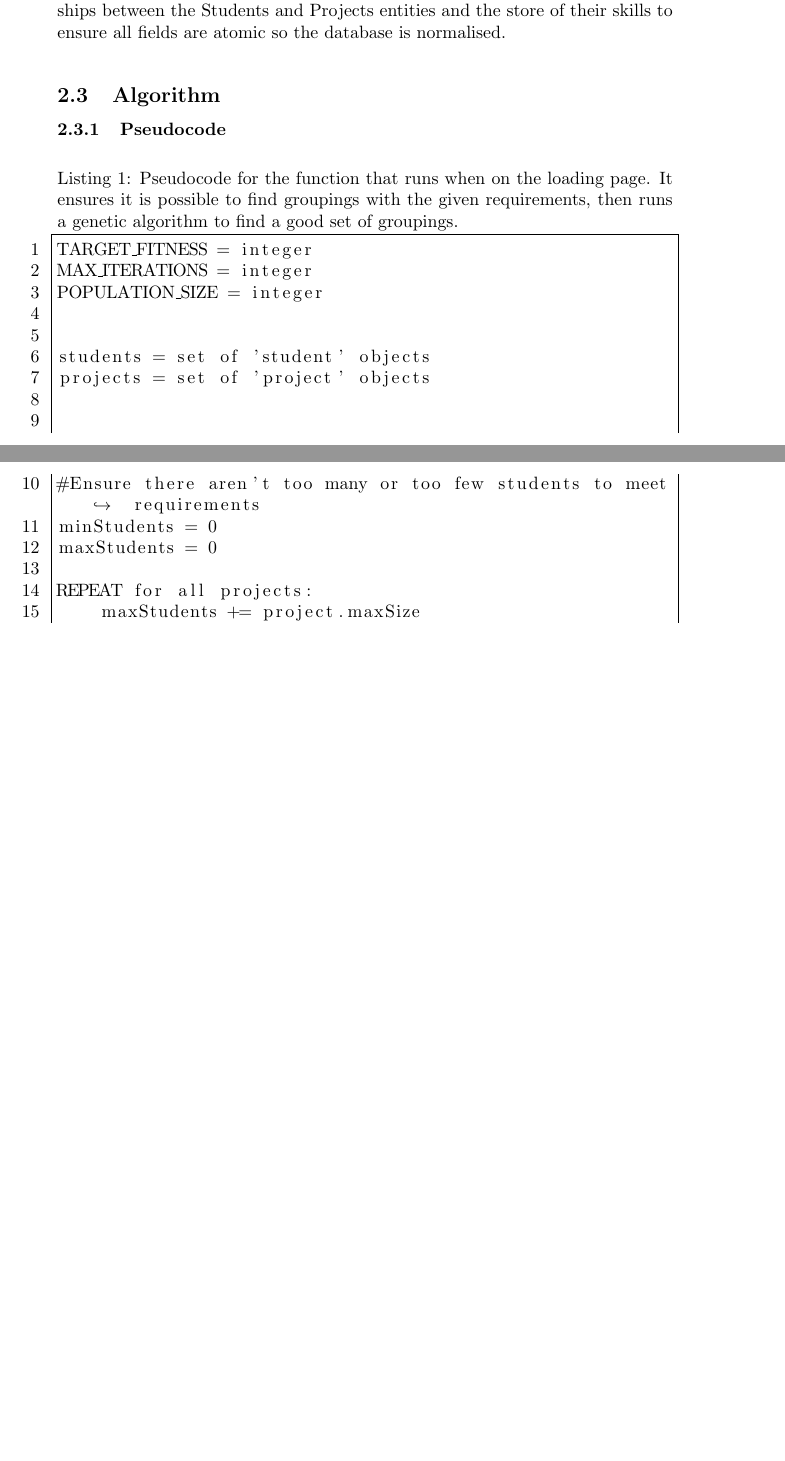
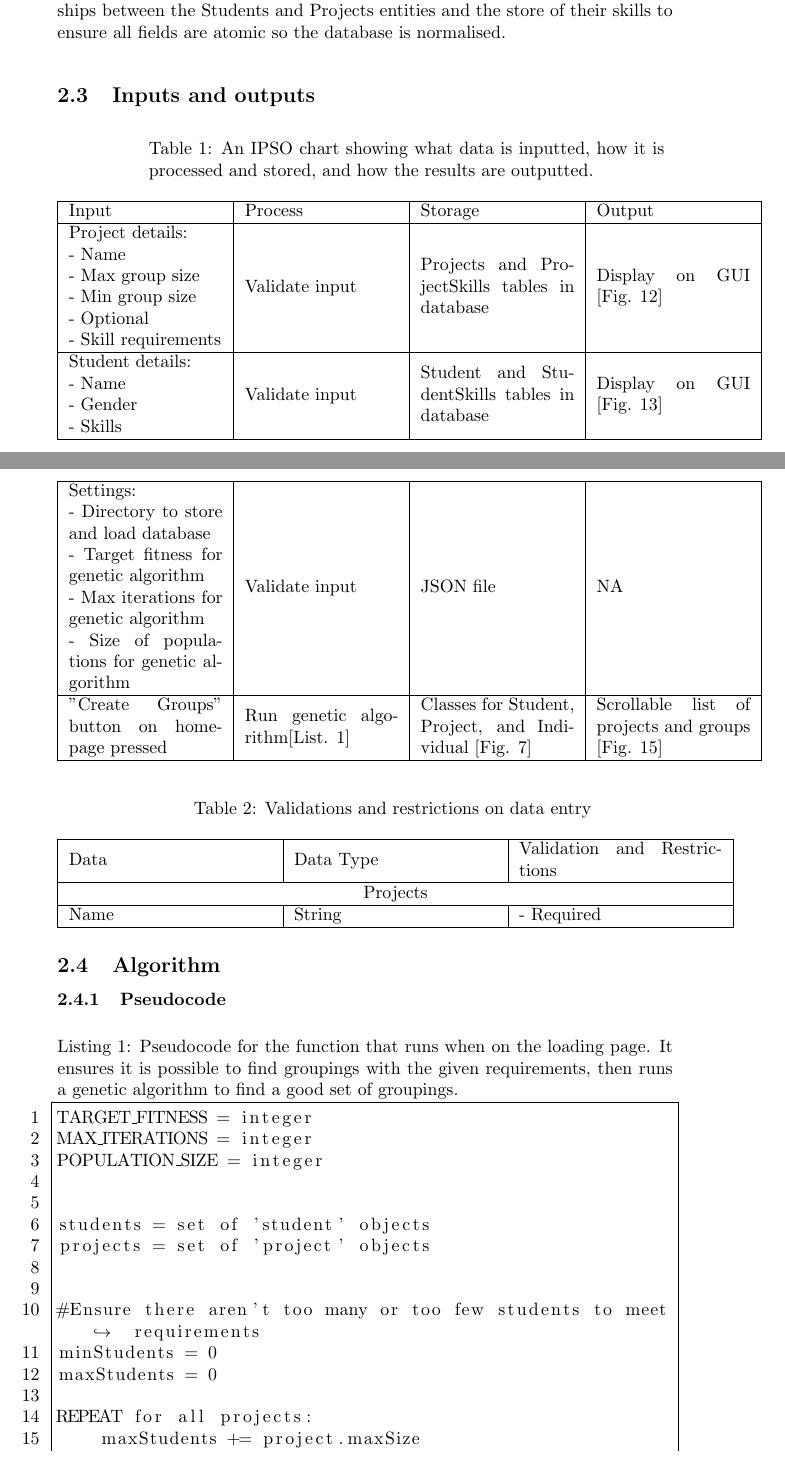
Before and after one commit to YellowAmelie109/Student-Grouping-Tool, a LaTeX document (Latex/AmelieMachinNEA.tex): two parts of pages 22 and 23 of 42 before the commit and two parts of pages 22 and 23 of 43 after it, joined at a grey line, cut so that both start at the same text, the shorter picture padded with empty space. Compiled offline with pdfLaTeX.

Commit message:
Started "inputs and outputs" subsection of design

```diff
--- a/Latex/AmelieMachinNEA.tex
+++ b/Latex/AmelieMachinNEA.tex
@@ -2,6 +2,8 @@
 \usepackage{comment}
 \usepackage{graphicx}
 \usepackage{etoc}
+\usepackage{longtable}
+\usepackage{array}
 \usepackage{xcolor}
 \usepackage{listings}
 \definecolor{taucodeback}{RGB}{248, 248, 248}
@@ -339,6 +341,49 @@ Diagram??
     \includegraphics[width=0.75\linewidth]{Figures/databaseDesign.png}
     \caption{An entity relationship diagram showing the one-to-many relationships between the Students and Projects entities and the store of their skills to ensure all fields are atomic so the database is normalised.}
 \end{figure}
+
+\subsection{Inputs and outputs}
+\begin{longtable}[c]{|m{0.25\linewidth}|m{0.25\linewidth}|m{0.25\linewidth}|m{0.25\linewidth}|}
+    \caption{An IPSO chart showing what data is inputted, how it is processed and stored, and how the results are outputted.} \label{tab:IPSO} \\
+    \hline
+    Input&Process&Storage&Output\\
+    \hline
+    Project details:\newline
+    - Name\newline
+    - Max group size\newline
+    - Min group size\newline
+    - Optional\newline
+    - Skill requirements
+    &Validate input&Projects and ProjectSkills tables in database&Display on GUI [Fig. \ref{fig:projectUIDesign}]\\
+    \hline
+    Student details:\newline
+    - Name \newline
+    - Gender \newline
+    - Skills
+    &Validate input&Student and StudentSkills tables in database&Display on GUI [Fig. \ref{fig:studentUIDesign}]\\
+    \hline
+    Settings:\newline
+    - Directory to store and load database\newline
+    - Target fitness for genetic algorithm\newline
+    - Max iterations for genetic algorithm\newline
+    - Size of populations for genetic algorithm
+    &Validate input&JSON file&NA\\
+    \hline
+    "Create Groups" button on homepage pressed&Run genetic algorithm[List. \ref{pseudo:geneticAlgo}]&Classes for Student, Project, and Individual [Fig. \ref{fig:classAnalysis}]&Scrollable list of projects and groups [Fig. \ref{fig:resultsUIDesign}]\\
+    \hline
+
+\end{longtable}
+\begin{longtable}[c]{|m{0.33\linewidth}|m{0.33\linewidth}|m{0.33\linewidth}|}
+    \caption{Validations and restrictions on data entry} \label{tab:dataEntry} \\
+    \hline
+    Data&Data Type&Validation and Restrictions\\
+    \hline
+    \multicolumn{3}{|c|}{Projects}\\
+    \hline
+    Name&String&- Required\\
+    \hline
+
+\end{longtable}
 \subsection{Algorithm}
 \subsubsection{Pseudocode}
 \lstinputlisting[label={pseudo:geneticAlgo},caption={Pseudocode for the function that runs when on the loading page. It ensures it is possible to find groupings with the given requirements, then runs a genetic algorithm to find a good set of groupings.}]{pseudocode.txt}
```
Also changed, not shown: Code/main.py (+1 -1 lines), Latex/AmelieMachinNEA.pdf.
